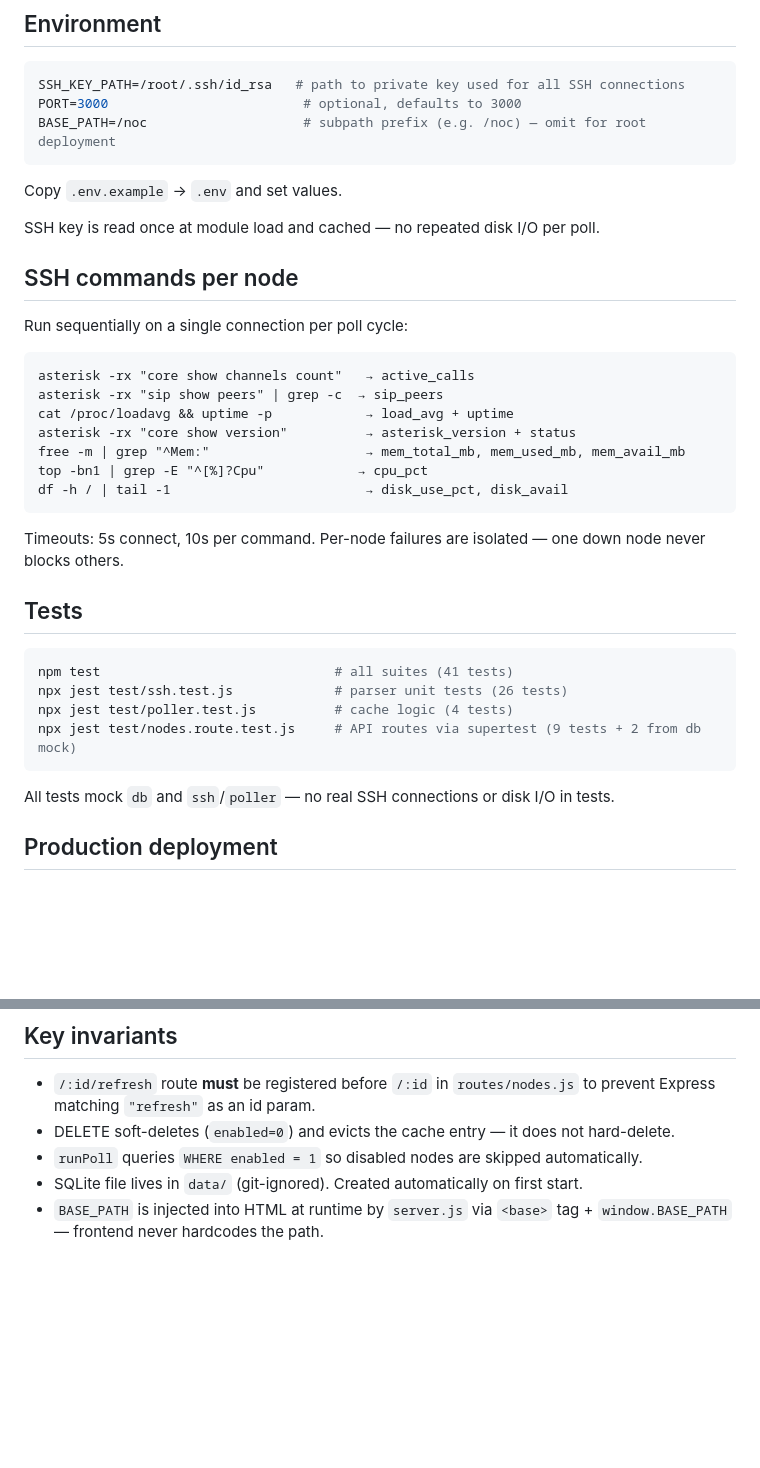
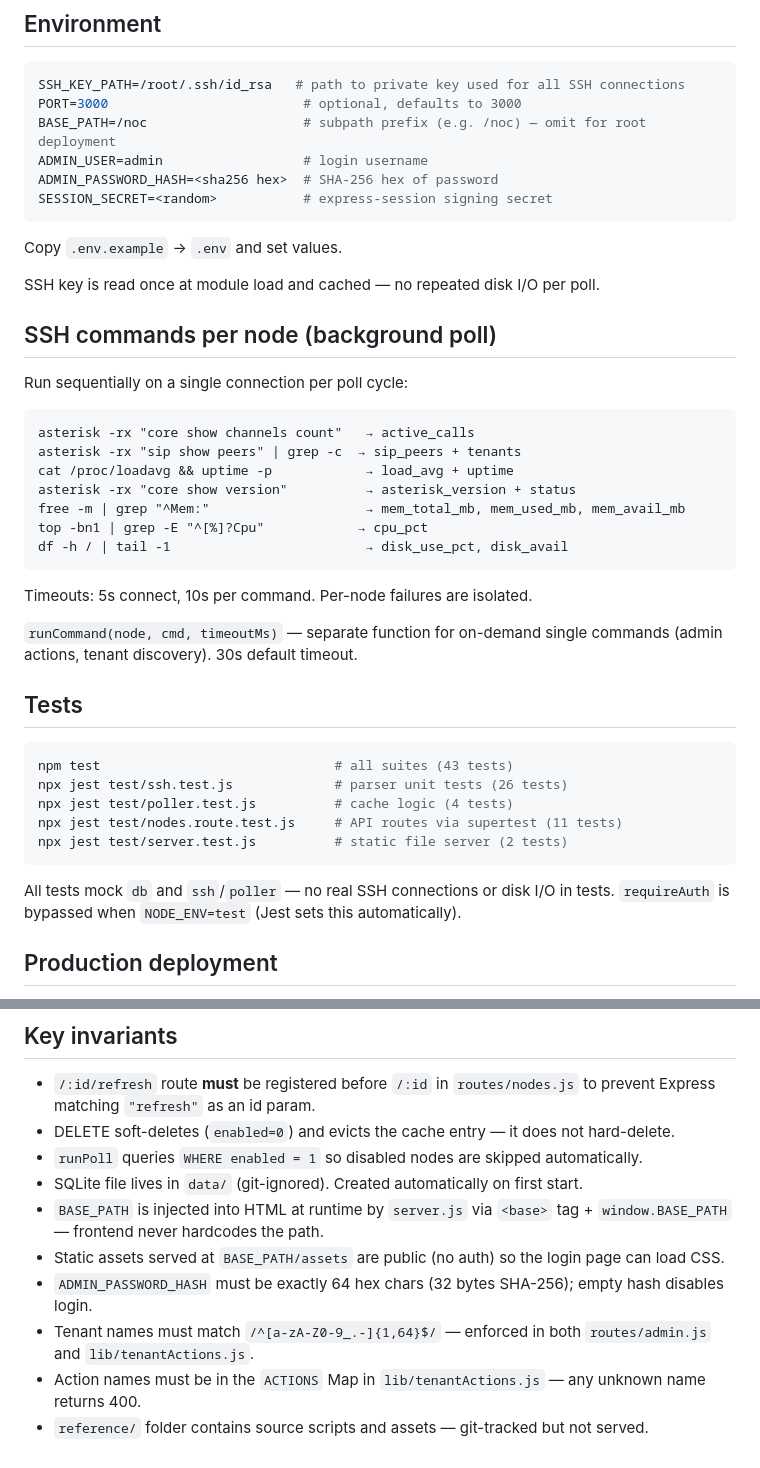
Before and after one commit to ivgi1com/1com-central, a Markdown page: CLAUDE.md, 2 parts joined by grey strips. Drawn GitHub-style; blank space fills up the shorter version.

````diff
--- a/CLAUDE.md
+++ b/CLAUDE.md
@@ -74,19 +131,22 @@ Status values: `ok` | `asterisk_down` | `unreachable`
 SSH_KEY_PATH=/root/.ssh/id_rsa   # path to private key used for all SSH connections
 PORT=3000                         # optional, defaults to 3000
 BASE_PATH=/noc                    # subpath prefix (e.g. /noc) — omit for root deployment
+ADMIN_USER=admin                  # login username
+ADMIN_PASSWORD_HASH=<sha256 hex>  # SHA-256 hex of password
+SESSION_SECRET=<random>           # express-session signing secret
 ```
 
 Copy `.env.example` → `.env` and set values.
 
 SSH key is read once at module load and cached — no repeated disk I/O per poll.
 
-## SSH commands per node
+## SSH commands per node (background poll)
 
 Run sequentially on a single connection per poll cycle:
 
 ```
 asterisk -rx "core show channels count"   → active_calls
-asterisk -rx "sip show peers" | grep -c  → sip_peers
+asterisk -rx "sip show peers" | grep -c  → sip_peers + tenants
 cat /proc/loadavg && uptime -p            → load_avg + uptime
 asterisk -rx "core show version"          → asterisk_version + status
 free -m | grep "^Mem:"                    → mem_total_mb, mem_used_mb, mem_avail_mb
@@ -94,18 +154,22 @@ top -bn1 | grep -E "^[%]?Cpu"            → cpu_pct
 df -h / | tail -1                         → disk_use_pct, disk_avail
 ```
 
-Timeouts: 5s connect, 10s per command. Per-node failures are isolated — one down node never blocks others.
+Timeouts: 5s connect, 10s per command. Per-node failures are isolated.
+
+`runCommand(node, cmd, timeoutMs)` — separate function for on-demand single commands (admin actions, tenant discovery). 30s default timeout.
 
 ## Tests
 
 ```bash
-npm test                              # all suites (41 tests)
+npm test                              # all suites (43 tests)
 npx jest test/ssh.test.js             # parser unit tests (26 tests)
 npx jest test/poller.test.js          # cache logic (4 tests)
-npx jest test/nodes.route.test.js     # API routes via supertest (9 tests + 2 from db mock)
+npx jest test/nodes.route.test.js     # API routes via supertest (11 tests)
+npx jest test/server.test.js          # static file server (2 tests)
 ```
 
 All tests mock `db` and `ssh`/`poller` — no real SSH connections or disk I/O in tests.
+`requireAuth` is bypassed when `NODE_ENV=test` (Jest sets this automatically).
 
 ## Production deployment
 
@@ -136,3 +200,8 @@ pm2 restart 1com-central
 - `runPoll` queries `WHERE enabled = 1` so disabled nodes are skipped automatically.
 - SQLite file lives in `data/` (git-ignored). Created automatically on first start.
 - `BASE_PATH` is injected into HTML at runtime by `server.js` via `<base>` tag + `window.BASE_PATH` — frontend never hardcodes the path.
+- Static assets served at `BASE_PATH/assets` are public (no auth) so the login page can load CSS.
+- `ADMIN_PASSWORD_HASH` must be exactly 64 hex chars (32 bytes SHA-256); empty hash disables login.
+- Tenant names must match `/^[a-zA-Z0-9_.-]{1,64}$/` — enforced in both `routes/admin.js` and `lib/tenantActions.js`.
+- Action names must be in the `ACTIONS` Map in `lib/tenantActions.js` — any unknown name returns 400.
+- `reference/` folder contains source scripts and assets — git-tracked but not served.
````
Also changed, not shown: other parts of CLAUDE.md (+66 -9 lines).
